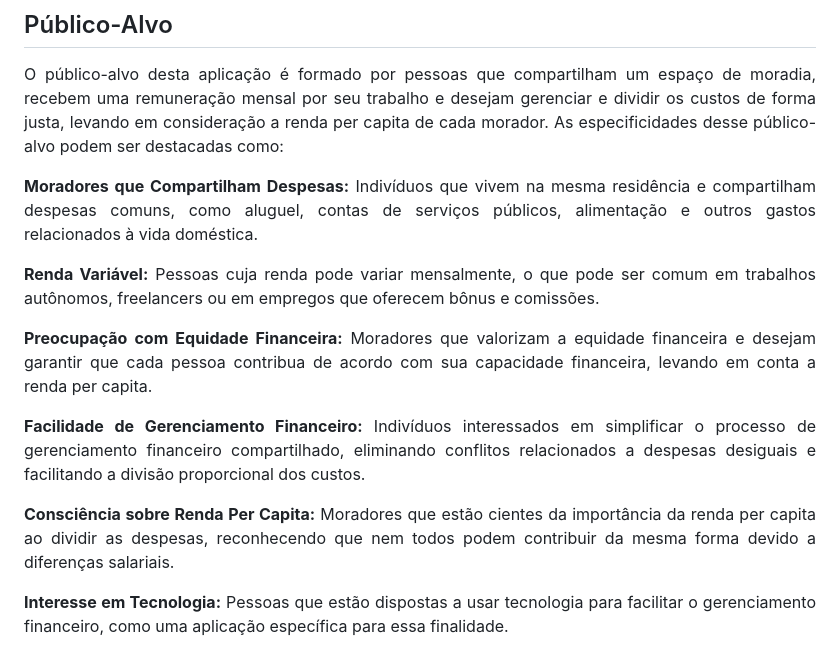
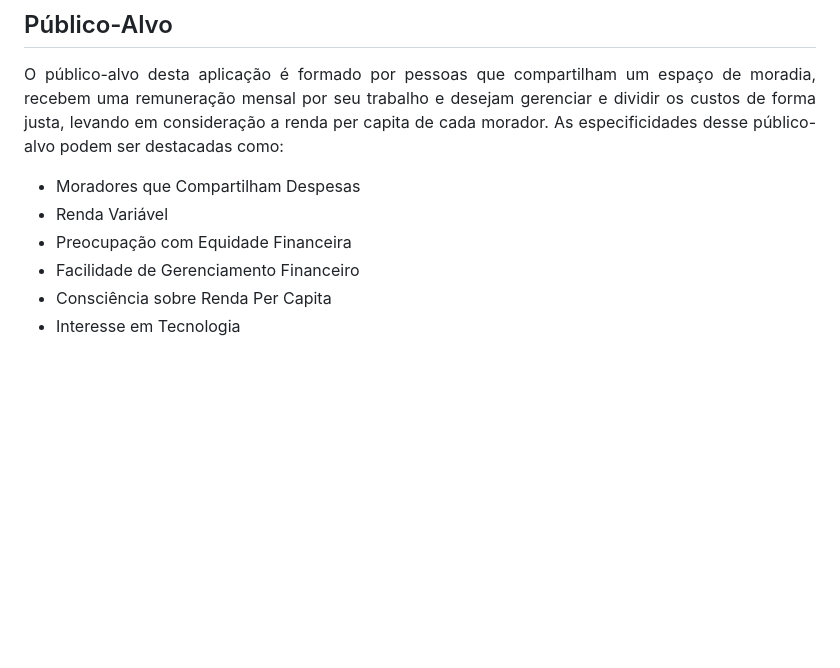
Before and after one commit to ICEI-PUC-Minas-PMV-ADS/pmv-ads-2024-1-e2-proj-int-t5-quem-paga-quanto, a Markdown page: docs/01-Documentação de Contexto.md, the part around the change. GitHub-like rendering; blank space fills up the shorter version.

Commit message:
Update target audience

```diff
--- a/docs/01-Documentação de Contexto.md
+++ b/docs/01-Documentação de Contexto.md
@@ -55,14 +55,9 @@ Outro fator que corrobora para a implementação de uma ferramenta para gerencia
 ## Público-Alvo
 <p align="justify">O público-alvo desta aplicação é formado por pessoas que compartilham um espaço de moradia, recebem uma remuneração mensal por seu trabalho e desejam gerenciar e dividir os custos de forma justa, levando em consideração a renda per capita de cada morador. As especificidades desse público-alvo podem ser destacadas como:</p>
 
-<p align="justify"><strong>Moradores que Compartilham Despesas:</strong> Indivíduos que vivem na mesma residência e compartilham despesas comuns, como aluguel, contas de serviços públicos, alimentação e outros gastos relacionados à vida doméstica.</p>
-
-<p align="justify"><strong>Renda Variável:</strong> Pessoas cuja renda pode variar mensalmente, o que pode ser comum em trabalhos autônomos, freelancers ou em empregos que oferecem bônus e comissões.</p>
-
-<p align="justify"><strong>Preocupação com Equidade Financeira:</strong> Moradores que valorizam a equidade financeira e desejam garantir que cada pessoa contribua de acordo com sua capacidade financeira, levando em conta a renda per capita.</p>
-
-<p align="justify"><strong>Facilidade de Gerenciamento Financeiro:</strong> Indivíduos interessados em simplificar o processo de gerenciamento financeiro compartilhado, eliminando conflitos relacionados a despesas desiguais e facilitando a divisão proporcional dos custos.</p>
-
-<p align="justify"><strong>Consciência sobre Renda Per Capita:</strong> Moradores que estão cientes da importância da renda per capita ao dividir as despesas, reconhecendo que nem todos podem contribuir da mesma forma devido a diferenças salariais.</p>
-
-<p align="justify"><strong>Interesse em Tecnologia:</strong> Pessoas que estão dispostas a usar tecnologia para facilitar o gerenciamento financeiro, como uma aplicação específica para essa finalidade.</p>
+- Moradores que Compartilham Despesas
+- Renda Variável
+- Preocupação com Equidade Financeira
+- Facilidade de Gerenciamento Financeiro
+- Consciência sobre Renda Per Capita
+- Interesse em Tecnologia
```
